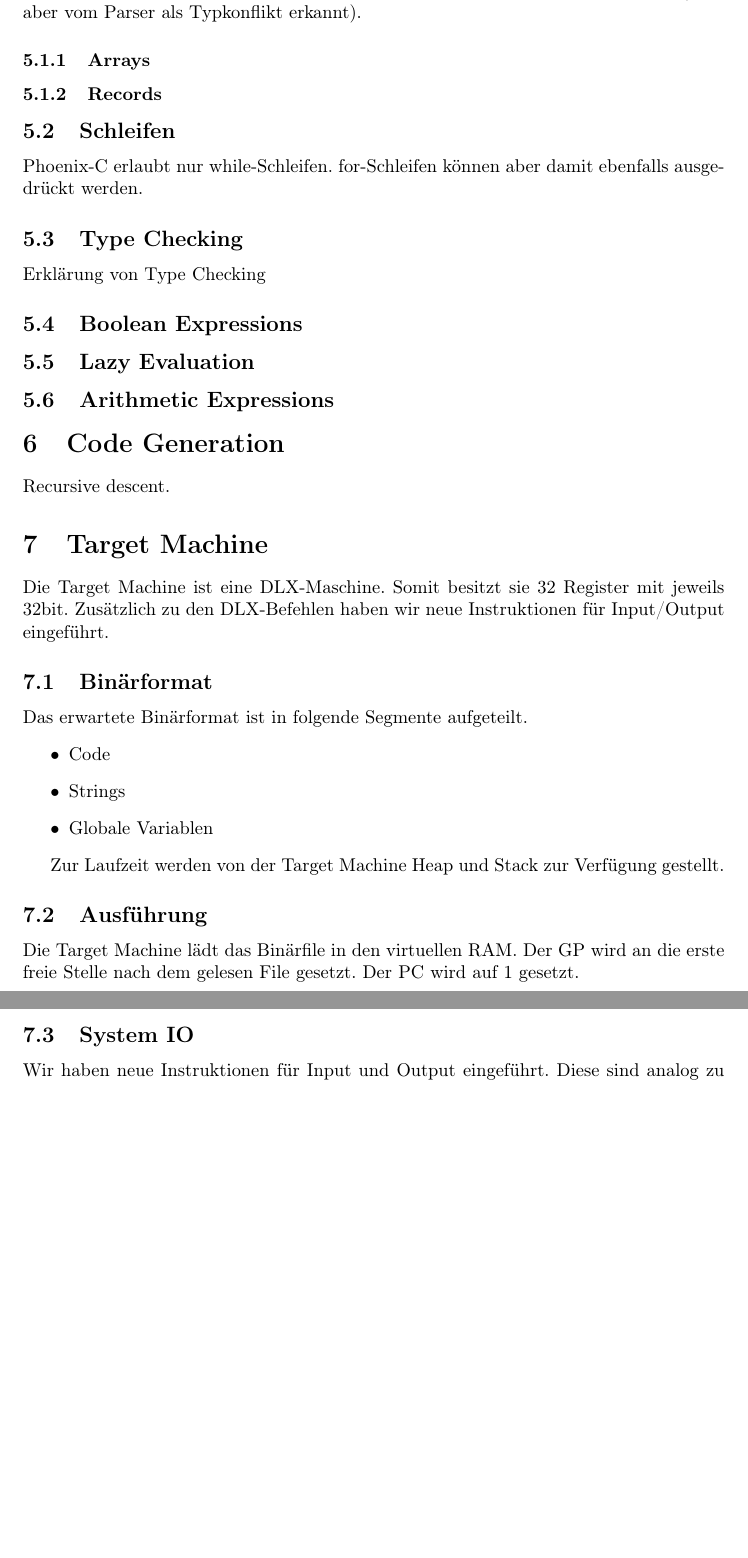
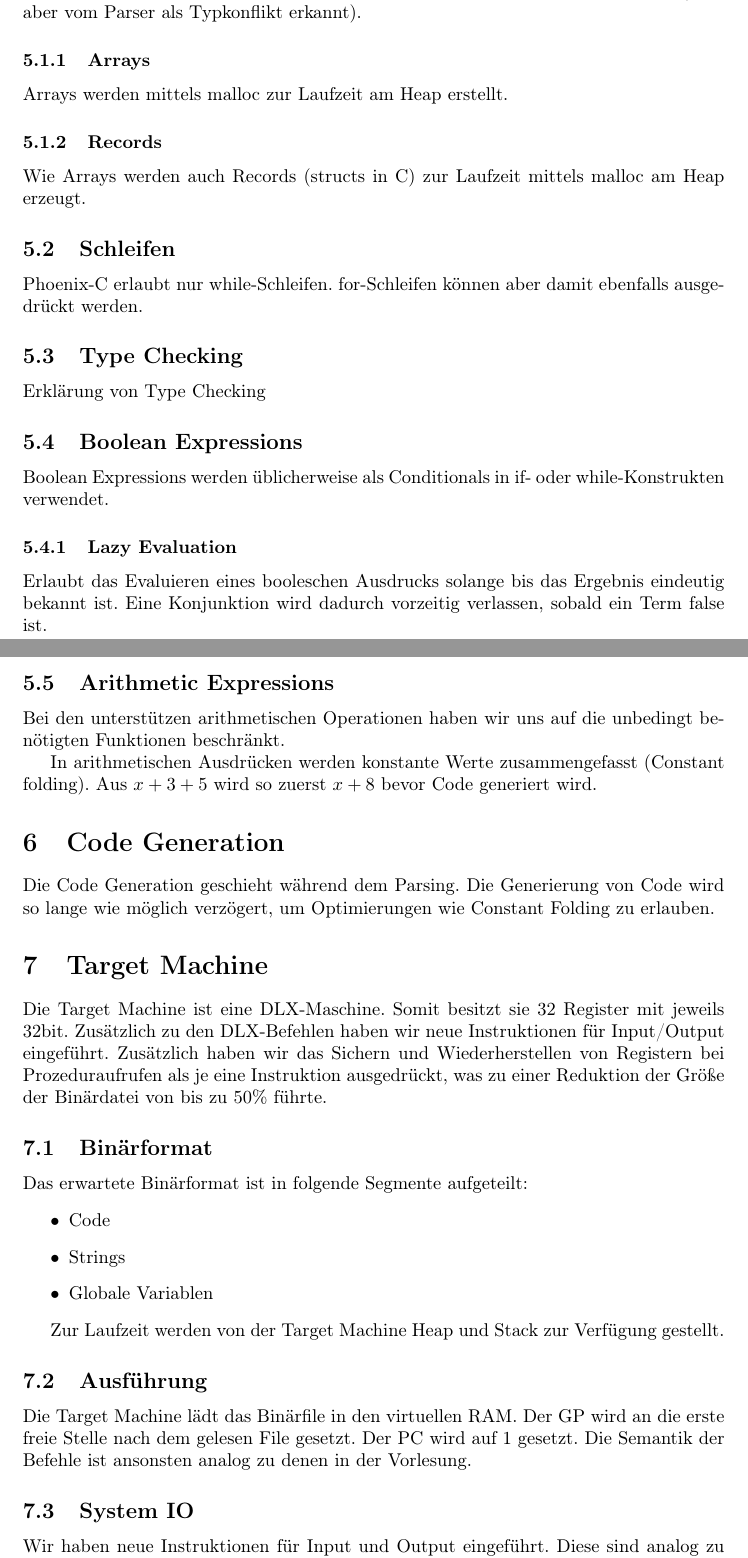
Before and after one commit to liquidsunset/Compiler_Construction_SS2013, a LaTeX document (doc/phoenix.tex): two parts of pages 3 and 4 of 7, joined at a grey line, cut so that both start at the same text, the shorter picture padded with empty space. Compiled offline with pdfLaTeX.

Commit message:
a small stub for all every topic

```diff
--- a/doc/phoenix.tex
+++ b/doc/phoenix.tex
@@ -94,31 +96,48 @@
 
 	\subsubsection{Arrays}
 
+	Arrays werden mittels malloc zur Laufzeit am Heap erstellt.
+
 	\subsubsection{Records}
+
+	Wie Arrays werden auch Records (structs in C) zur Laufzeit mittels malloc am Heap erzeugt.
 
 	\subsection{Schleifen}
 
-	Phoenix-C erlaubt nur while-Schleifen. for-Schleifen können aber damit ebenfalls ausgedrückt werden.
+	Phoenix-C erlaubt nur while-Schleifen.
+	for-Schleifen können aber damit ebenfalls ausgedrückt werden.
 
 	\subsection{Type Checking}
 	Erklärung von Type Checking
 
 	\subsection{Boolean Expressions}
 
-	\subsection{Lazy Evaluation}
+	Boolean Expressions werden üblicherweise als Conditionals in if- oder while-Konstrukten verwendet.
+
+	\subsubsection{Lazy Evaluation}
+
+	Erlaubt das Evaluieren eines booleschen Ausdrucks solange bis das Ergebnis eindeutig bekannt ist.
+	Eine Konjunktion wird dadurch vorzeitig verlassen, sobald ein Term false ist.
 
 	\subsection{Arithmetic Expressions}
+	Bei den unterstützen arithmetischen Operationen haben wir uns auf die unbedingt benötigten Funktionen beschränkt.
+
+	In arithmetischen Ausdrücken werden konstante Werte zusammengefasst (Constant folding).
+	Aus $x + 3 + 5$ wird so zuerst $x+8$ bevor Code generiert wird.
 
 	\section{Code Generation}
-	Recursive descent.
+	Die Code Generation geschieht während dem Parsing.
+	Die Generierung von Code wird so lange wie möglich verzögert, um Optimierungen wie Constant Folding zu erlauben.
 
 	\section{Target Machine}
 	Die Target Machine ist eine DLX-Maschine.
 	Somit besitzt sie 32 Register mit jeweils 32bit.
 	Zusätzlich zu den DLX-Befehlen haben wir neue Instruktionen für Input/Output eingeführt.
+	Zusätzlich haben wir das Sichern und Wiederherstellen von Registern bei Prozeduraufrufen als je eine Instruktion ausgedrückt,
+	was zu einer Reduktion der Größe der Binärdatei von bis zu 50\% führte.
 
 	\subsection{Binärformat}
-	Das erwartete Binärformat ist in folgende Segmente aufgeteilt.
+	Das erwartete Binärformat ist in folgende Segmente aufgeteilt:
 	\begin{itemize}
 		\item Code
 		\item Strings
@@ -131,6 +150,7 @@
 	Die Target Machine lädt das Binärfile in den virtuellen RAM.
 	Der GP wird an die erste freie Stelle nach dem gelesen File gesetzt.
 	Der PC wird auf 1 gesetzt.
+	Die Semantik der Befehle ist ansonsten analog zu denen in der Vorlesung.
 
 	\subsection{System IO}
 	Wir haben neue Instruktionen für Input und Output eingeführt.
```
Also changed, not shown: doc/phoenix.tex (4 more changed lines).
